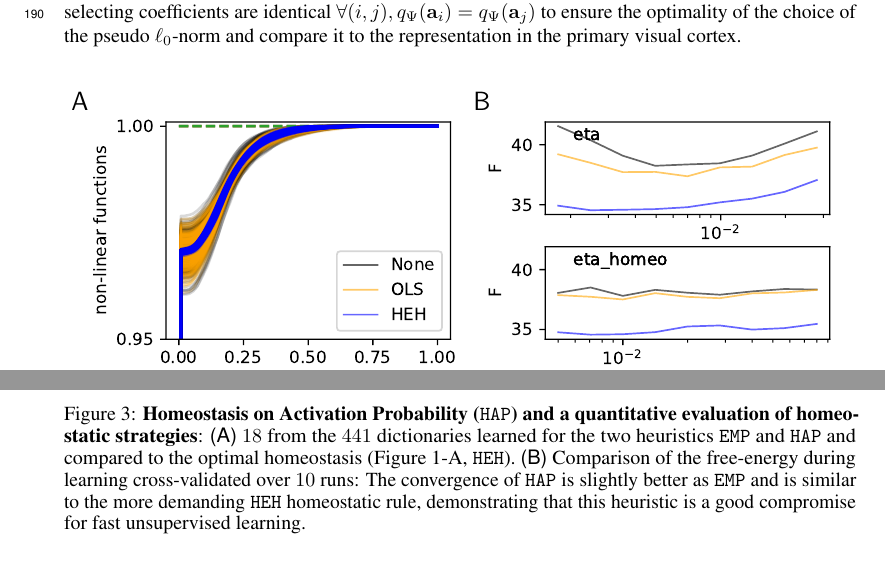
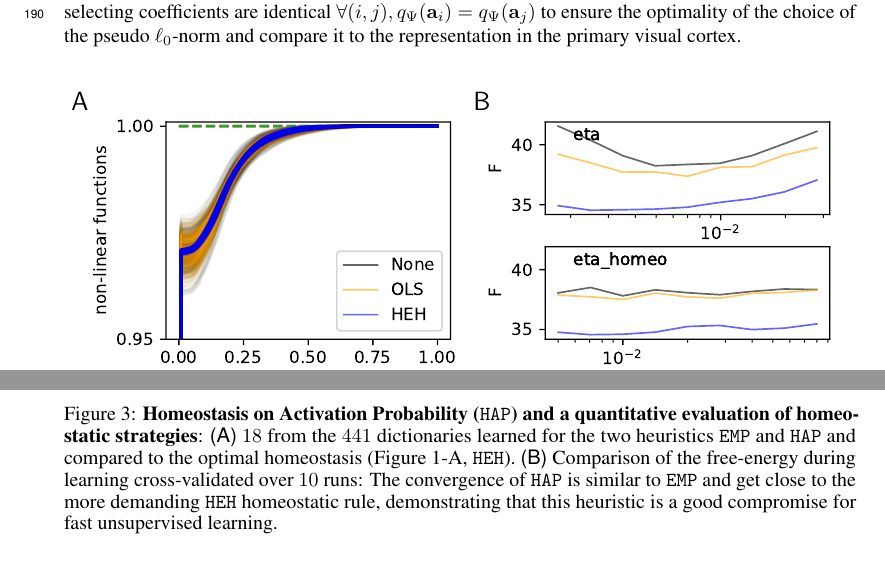
Before and after one commit to SpikeAI/HULK, a LaTeX paper (hulk.tex): two parts of pages 6 and 7 of 9, joined at a grey line, cut so that both start at the same text. Compiled offline with pdfLaTeX.

```diff
--- a/hulk.tex
+++ b/hulk.tex
@@ -70,8 +70,7 @@
 %# Homeostatic Unsupervised Learning of Kernels
 }%
 \newcommand{\Abstract}{ %  13 characters left
-The formation of structure in the brain, that is, of the connection between cells within neural populations, is by large an unsupervised learning process: The emergence of this architecture is mostly self-organized. In the primary visual cortex of mammals, for example, one may observe during development the emergence of cells selective to localized, oriented features. This leads to the development of a rough representation of contours of the retinal image in area V1. We modeled these representations using sparse unsupervised learning algorithms. These algorithms alternate a coding phase to encode the information with a learning phase to find the proper encoder. A major difficulty faced by these types of algorithms is to deduce good representation while  knowing immature encoders, and to learn good encoders with a non-optimal representation
-To address this problem, we propose here to introduce a new regulation process between learning and coding, called homeostasis. Our homeostasis is compatible with a neuro-mimetic architecture and allows for the fast emergence of localized filters sensitive to orientation. The key to this algorithm lies in a simple adaptation mechanism based on non-linear functions that reconciles the antagonistic processes that occur at the coding and learning time scales. We tested this unsupervised algorithm with this homeostasis rule for a range of existing unsupervised learning algorithms coupled with different neural coding algorithms. In addition, we propose a simplification of this optimal homeostasis rule by implementing a simple heuristic on the probability of activation of neurons. Compared to the optimal homeostasis rule, we show that this heuristic allows to implement an even faster unsupervised learning algorithm while keeping a large part of its effectiveness. These results demonstrate the potential application of such a strategy to the fast classification of images, for example in hierarchical and dynamic architectures.
+The formation of structure in the brain, that is, of the connection between cells within neural populations, is by large an unsupervised learning process: The emergence of this architecture is mostly self-organized. In the primary visual cortex of mammals, for example, one may observe during development the emergence of cells selective to localized, oriented features. This leads to the development of a rough representation of contours of the retinal image in area V1. We modeled these representations using sparse unsupervised learning algorithms. These algorithms alternate a coding phase to encode the information with a learning phase to find the proper encoder. A major difficulty faced by these types of algorithms is to deduce good representation while  knowing immature encoders, and to learn good encoders with a non-optimal representation. To address this problem, we propose here to introduce a new regulation process between learning and coding, called homeostasis. Our homeostasis is compatible with a neuro-mimetic architecture and allows for the fast emergence of localized filters sensitive to orientation. The key to this algorithm lies in a simple adaptation mechanism based on non-linear functions that reconciles the antagonistic processes that occur at the coding and learning time scales. We tested this unsupervised algorithm with this homeostasis rule for a range of existing unsupervised learning algorithms coupled with different neural coding algorithms. In addition, we propose a simplification of this optimal homeostasis rule by implementing a simple heuristic on the probability of activation of neurons. Compared to the optimal homeostasis rule, we show that this heuristic allows to implement an even faster unsupervised learning algorithm while keeping a large part of its effectiveness. These results demonstrate the potential application of such a strategy to the fast classification of images, for example in hierarchical and dynamic architectures.
 }
 \newcommand{\Keywords}{Vision, Sparseness, Computer vision, Unsupervised learning, Neuroscience}%
 \newcommand{\SubjectAreas}{Unsupervised Learning; Sparse Coding and Dimensionality Expansion, Sparsity and Compressed Sensing, Computer Vision, Natural Scene Statistics, Biologically Plausible Deep Networks, Visual Perception, Variational Inference}%
@@ -711,7 +710,7 @@
 \centering{\includegraphics[width=\linewidth]{figure_HAP}}
 \caption{
 {\bf Homeostasis on Activation Probability (\texttt{HAP}) and a quantitative evaluation of homeostatic strategies}: %
- {\sf (A)}~$18$ from the $441$ dictionaries learned for the two heuristics \texttt{EMP} and \texttt{HAP} and compared to the optimal homeostasis (\seeFig{map}-A, \texttt{HEH}). {\sf (B)}~Comparison of the free-energy during learning cross-validated over $10$ runs: The convergence of \texttt{HAP} is slightly better as \texttt{EMP} and is similar to the more demanding \texttt{HEH} homeostatic rule, demonstrating that this heuristic is a good compromise for fast unsupervised learning.
+ {\sf (A)}~$18$ from the $441$ dictionaries learned for the two heuristics \texttt{EMP} and \texttt{HAP} and compared to the optimal homeostasis (\seeFig{map}-A, \texttt{HEH}). {\sf (B)}~Comparison of the free-energy during learning cross-validated over $10$ runs: The convergence of \texttt{HAP} is similar to \texttt{EMP} and get close to the more demanding \texttt{HEH} homeostatic rule, demonstrating that this heuristic is a good compromise for fast unsupervised learning.
 \label{fig:HAP}}%
 %\caption{
 %{\bf Quantitative role of homeostasis in a classification network}: We used the generic MNIST protocol to assess the role of the homeostasis algorithm on classification. %
```
Also changed, not shown: figure_HAP.pdf, figure_HEH.pdf, figure_map.pdf, 1 other file.
